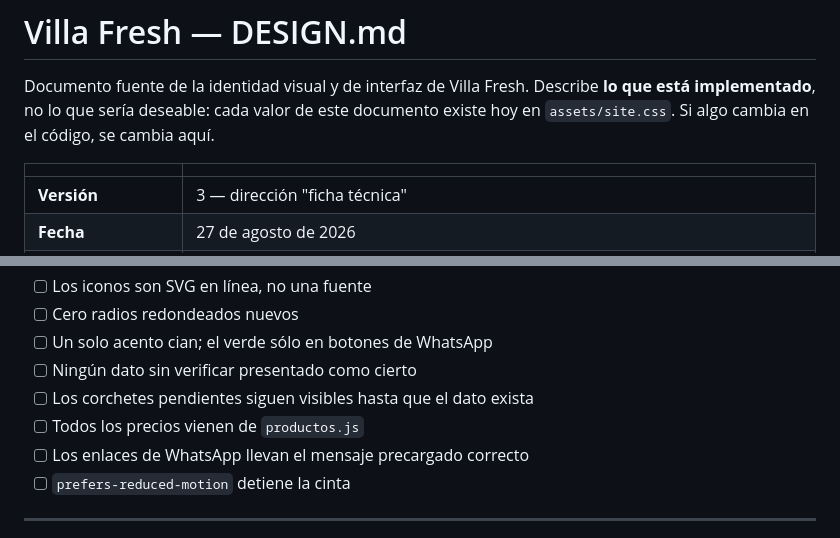
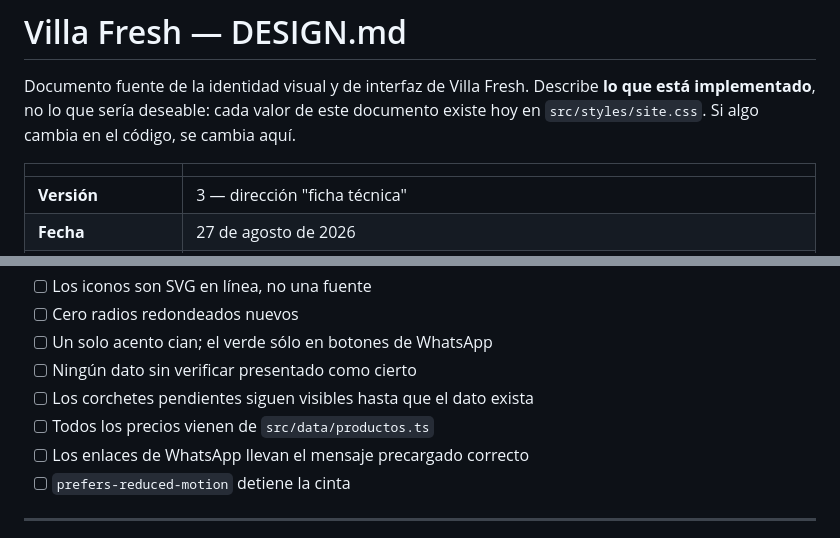
Before and after one commit to p4ranoic0/villa-fresh, a Markdown page: DESIGN.md, 2 parts joined by grey strips. Drawn GitHub-style.

```diff
--- a/DESIGN.md
+++ b/DESIGN.md
@@ -2,7 +2,7 @@
 
 Documento fuente de la identidad visual y de interfaz de Villa Fresh.
 Describe **lo que está implementado**, no lo que sería deseable: cada valor de este
-documento existe hoy en `assets/site.css`. Si algo cambia en el código, se cambia aquí.
+documento existe hoy en `src/styles/site.css`. Si algo cambia en el código, se cambia aquí.
 
 | | |
 |---|---|
@@ -550,7 +560,7 @@ Antes de publicar cualquier cambio:
 - [ ] Un solo acento cian; el verde sólo en botones de WhatsApp
 - [ ] Ningún dato sin verificar presentado como cierto
 - [ ] Los corchetes pendientes siguen visibles hasta que el dato exista
-- [ ] Todos los precios vienen de `productos.js`
+- [ ] Todos los precios vienen de `src/data/productos.ts`
 - [ ] Los enlaces de WhatsApp llevan el mensaje precargado correcto
 - [ ] `prefers-reduced-motion` detiene la cinta
 
```
Also changed, not shown: other parts of DESIGN.md (+27 -17 lines), README.md (+1 -1 lines), design/README.md (+3 -3 lines).
